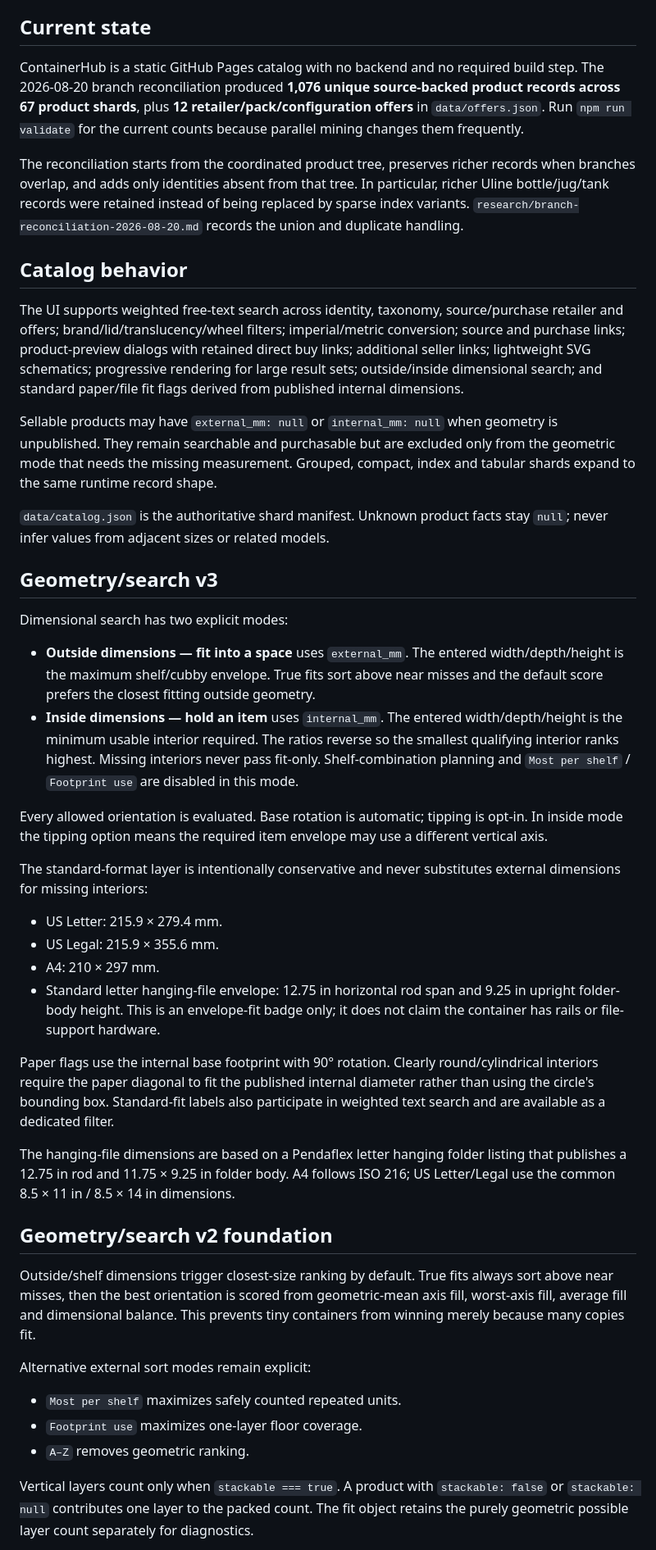
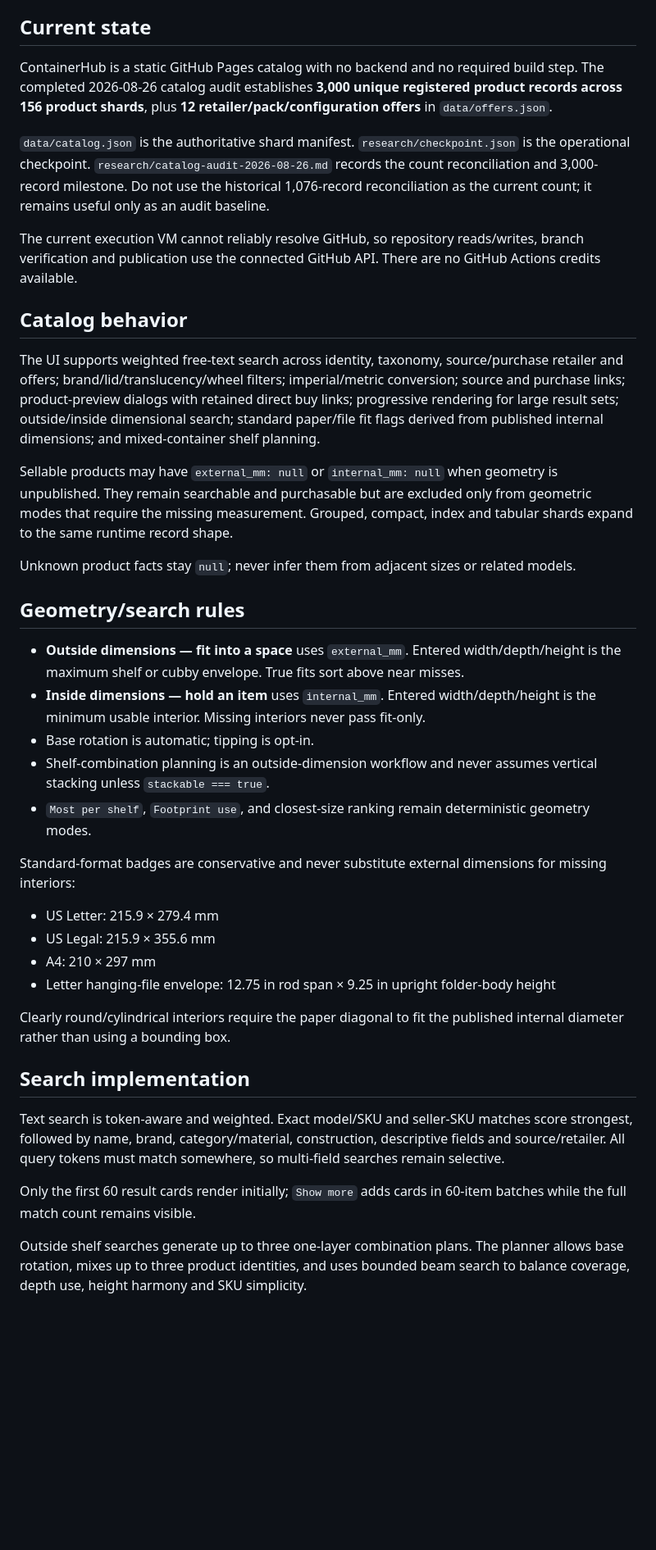
Before and after one commit to jwedwards-usa/ContainerHub, a Markdown page: HANDOFF.md, the part around one of its changes. Shown at 82% size. GitHub-like rendering; blank space fills up the shorter version.

Commit message:
Refresh handoff for audited 3000-record catalog

```diff
--- a/HANDOFF.md
+++ b/HANDOFF.md
@@ -4,41 +4,41 @@ Last updated: 2026-08-20
 
 ## Current state
-ContainerHub is a static GitHub Pages catalog with no backend and no required build step. The 2026-08-20 branch reconciliation produced **1,076 unique source-backed product records across 67 product shards**, plus **12 retailer/pack/configuration offers** in `data/offers.json`. Run `npm run validate` for the current counts because parallel mining changes them frequently.
 
-The reconciliation starts from the coordinated product tree, preserves richer records when branches overlap, and adds only identities absent from that tree. In particular, richer Uline bottle/jug/tank records were retained instead of being replaced by sparse index variants. `research/branch-reconciliation-2026-08-20.md` records the union and duplicate handling.
+ContainerHub is a static GitHub Pages catalog with no backend and no required build step. The completed 2026-08-26 catalog audit establishes **3,000 unique registered product records across 156 product shards**, plus **12 retailer/pack/configuration offers** in `data/offers.json`.
+
+`data/catalog.json` is the authoritative shard manifest. `research/checkpoint.json` is the operational checkpoint. `research/catalog-audit-2026-08-26.md` records the count reconciliation and 3,000-record milestone. Do not use the historical 1,076-record reconciliation as the current count; it remains useful only as an audit baseline.
+
+The current execution VM cannot reliably resolve GitHub, so repository reads/writes, branch verification and publication use the connected GitHub API. There are no GitHub Actions credits available.
 
 ## Catalog behavior
-The UI supports weighted free-text search across identity, taxonomy, source/purchase retailer and offers; brand/lid/translucency/wheel filters; imperial/metric conversion; source and purchase links; product-preview dialogs with retained direct buy links; additional seller links; lightweight SVG schematics; progressive rendering for large result sets; outside/inside dimensional search; and standard paper/file fit flags derived from published internal dimensions.
 
-Sellable products may have `external_mm: null` or `internal_mm: null` when geometry is unpublished. They remain searchable and purchasable but are excluded only from the geometric mode that needs the missing measurement. Grouped, compact, index and tabular shards expand to the same runtime record shape.
+The UI supports weighted free-text search across identity, taxonomy, source/purchase retailer and offers; brand/lid/translucency/wheel filters; imperial/metric conversion; source and purchase links; product-preview dialogs with retained direct buy links; progressive rendering for large result sets; outside/inside dimensional search; standard paper/file fit flags derived from published internal dimensions; and mixed-container shelf planning.
 
-`data/catalog.json` is the authoritative shard manifest. Unknown product facts stay `null`; never infer values from adjacent sizes or related models.
+Sellable products may have `external_mm: null` or `internal_mm: null` when geometry is unpublished. They remain searchable and purchasable but are excluded only from geometric modes that require the missing measurement. Grouped, compact, index and tabular shards expand to the same runtime record shape.
 
-## Geometry/search v3
-Dimensional search has two explicit modes:
+Unknown product facts stay `null`; never infer them from adjacent sizes or related models.
 
-- **Outside dimensions — fit into a space** uses `external_mm`. The entered width/depth/height is the maximum shelf/cubby envelope. True fits sort above near misses and the default score prefers the closest fitting outside geometry.
-- **Inside dimensions — hold an item** uses `internal_mm`. The entered width/depth/height is the minimum usable interior required. The ratios reverse so the smallest qualifying interior ranks highest. Missing interiors never pass fit-only. Shelf-combination planning and `Most per shelf` / `Footprint use` are disabled in this mode.
+## Geometry/search rules
 
-Every allowed orientation is evaluated. Base rotation is automatic; tipping is opt-in. In inside mode the tipping option means the required item envelope may use a different vertical axis.
+- **Outside dimensions — fit into a space** uses `external_mm`. Entered width/depth/height is the maximum shelf or cubby envelope. True fits sort above near misses.
+- **Inside dimensions — hold an item** uses `internal_mm`. Entered width/depth/height is the minimum usable interior. Missing interiors never pass fit-only.
+- Base rotation is automatic; tipping is opt-in.
+- Shelf-combination planning is an outside-dimension workflow and never assumes vertical stacking unless `stackable === true`.
+- `Most per shelf`, `Footprint use`, and closest-size ranking remain deterministic geometry modes.
 
-The standard-format layer is intentionally conservative and never substitutes external dimensions for missing interiors:
-- US Letter: 215.9 × 279.4 mm.
-- US Legal: 215.9 × 355.6 mm.
-- A4: 210 × 297 mm.
-- Standard letter hanging-file envelope: 12.75 in horizontal rod span and 9.25 in upright folder-body height. This is an envelope-fit badge only; it does not claim the container has rails or file-support hardware.
+Standard-format badges are conservative and never substitute external dimensions for missing interiors:
+- US Letter: 215.9 × 279.4 mm
+- US Legal: 215.9 × 355.6 mm
+- A4: 210 × 297 mm
+- Letter hanging-file envelope: 12.75 in rod span × 9.25 in upright folder-body height
 
-Paper flags use the internal base footprint with 90° rotation. Clearly round/cylindrical interiors require the paper diagonal to fit the published internal diameter rather than using the circle's bounding box. Standard-fit labels also participate in weighted text search and are available as a dedicated filter.
+Clearly round/cylindrical interiors require the paper diagonal to fit the published internal diameter rather than using a bounding box.
 
-The hanging-file dimensions are based on a Pendaflex letter hanging folder listing that publishes a 12.75 in rod and 11.75 × 9.25 in folder body. A4 follows ISO 216; US Letter/Legal use the common 8.5 × 11 in / 8.5 × 14 in dimensions.
+## Search implementation
 
-## Geometry/search v2 foundation
-Outside/shelf dimensions trigger closest-size ranking by default. True fits always sort above near misses, then the best orientation is scored from geometric-mean axis fill, worst-axis fill, average fill and dimensional balance. This prevents tiny containers from winning merely because many copies fit.
+Text search is token-aware and weighted. Exact model/SKU and seller-SKU matches score strongest, followed by name, brand, category/material, construction, descriptive fields and source/retailer. All query tokens must match somewhere, so multi-field searches remain selective.
 
-Alternative external sort modes remain explicit:
-- `Most per shelf` maximizes safely counted repeated units.
-- `Footprint use` maximizes one-layer floor coverage.
-- `A–Z` removes geometric ranking.
+Only the first 60 result cards render initially; `Show more` adds cards in 60-item batches while the full match count remains visible.
 
-Vertical layers count only when `stackable === true`. A product with `stackable: false` or `stackable: null` contributes one layer to the packed count. The fit object retains the purely geometric possible layer count separately for diagnostics.
+Outside shelf searches generate up to three one-layer combination plans. The planner allows base rotation, mixes up to three product identities, and uses bounded beam search to balance coverage, depth use, height harmony and SKU simplicity.
 
```
Also changed, not shown: other parts of HANDOFF.md (+43 -38 lines).
